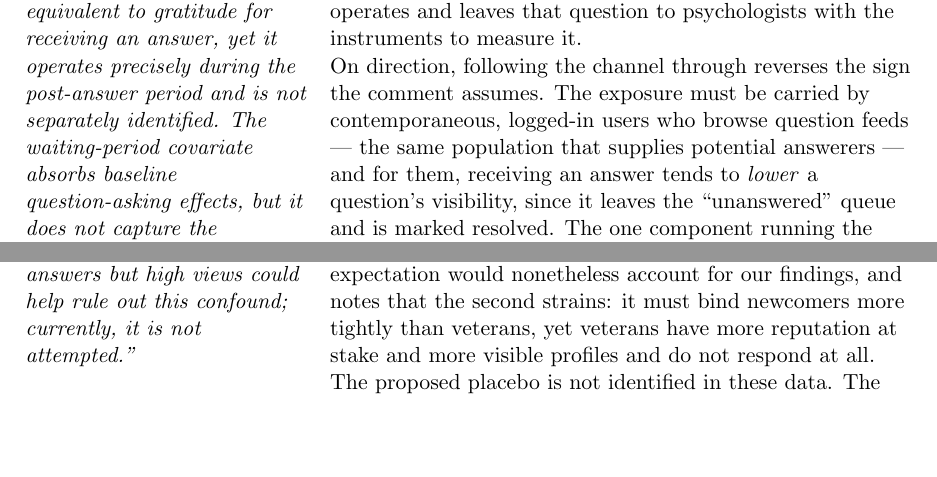
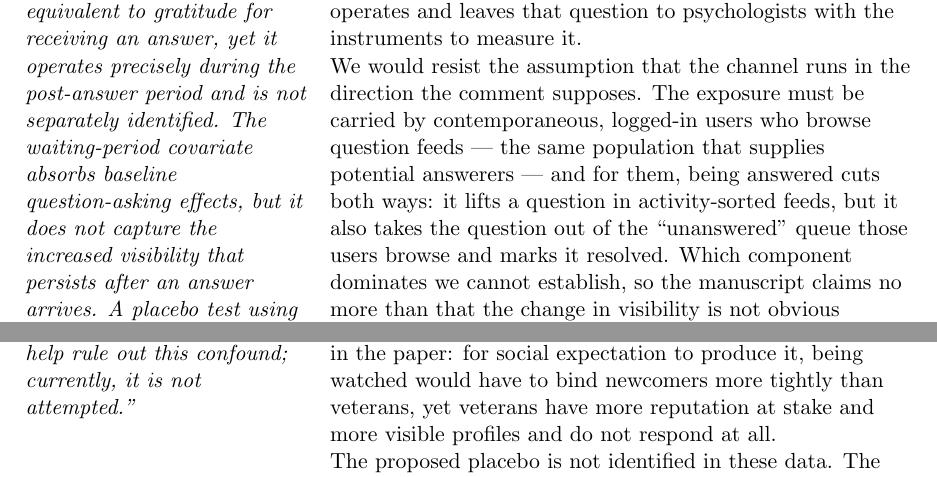
Before and after one commit to svenprue/prosocial-status-online-community, a LaTeX document (response_to_reviewers.tex): two parts of page 14 of 15, joined at a grey line, cut so that both start at the same text, the shorter picture padded with empty space. Compiled offline with pdfLaTeX.

Commit message:
Align response letter with the trimmed social-expectation passage
Limitations no longer states the two conditions, the veterans-strain
rebuttal, or the directional conclusion, so P8 stops citing the
manuscript for them. The direction claim is downgraded to matching what
the paper now says -- that the change in visibility is not obvious -- and
the veterans point is kept but marked as an argument made in the letter
rather than in the paper.

Q1/Q7 also claimed social expectation was marked as proposed in the
abstract, where the parenthetical lists only gratitude, moral obligation,
and incentive displacement. It now credits the Theory addition to P8
instead.

Co-Authored-By: Claude Opus 5 <noreply@anthropic.com>

```diff
--- a/response_to_reviewers.tex
+++ b/response_to_reviewers.tex
@@ -245,7 +245,7 @@ Agreed; addressed jointly with Reviewer 1's absolute-effects request above. Tabl
 \textit{(P8) ``Posting a question increases a user's profile visibility: other members click on their profile, view their history, and may trigger a sense of social obligation or reputation concern. This `exposure effect' is not equivalent to gratitude for receiving an answer, yet it operates precisely during the post-answer period and is not separately identified. The waiting-period covariate absorbs baseline question-asking effects, but it does not capture the increased visibility that persists after an answer arrives. A placebo test using questions that received no answers but high views could help rule out this confound; currently, it is not attempted.''} &
 We agree this bears on mechanism \emph{attribution}, and the channel now appears in the manuscript under a name --- \emph{social expectation}. Because the exposure is caused by the answer, we treat it as a candidate mechanism for the behavior change rather than as a threat to identification: it is now a third proposed pathway in the Theory section, alongside gratitude and moral obligation, and Section~\ref{sec:limitations} states plainly that our design cannot say which of the three operates and leaves that question to psychologists with the instruments to measure it.
 
-On direction, following the channel through reverses the sign the comment assumes. The exposure must be carried by contemporaneous, logged-in users who browse question feeds --- the same population that supplies potential answerers --- and for them, receiving an answer tends to \emph{lower} a question's visibility, since it leaves the ``unanswered'' queue and is marked resolved. The one component running the other way, a bump in activity-sorted feeds, is transient, while removal from the queue persists. If anything, then, this channel works against the increment we report. Section~\ref{sec:limitations} also sets out the two conditions under which social expectation would nonetheless account for our findings, and notes that the second strains: it must bind newcomers more tightly than veterans, yet veterans have more reputation at stake and more visible profiles and do not respond at all.
+We would resist the assumption that the channel runs in the direction the comment supposes. The exposure must be carried by contemporaneous, logged-in users who browse question feeds --- the same population that supplies potential answerers --- and for them, being answered cuts both ways: it lifts a question in activity-sorted feeds, but it also takes the question out of the ``unanswered'' queue those users browse and marks it resolved. Which component dominates we cannot establish, so the manuscript claims no more than that the change in visibility is not obvious (Section~\ref{sec:limitations}). We would add one observation about the tenure gradient specifically, which we make here rather than in the paper: for social expectation to produce it, being watched would have to bind newcomers more tightly than veterans, yet veterans have more reputation at stake and more visible profiles and do not respond at all.
 
 The proposed placebo is not identified in these data. The dump records \textit{ViewCount} only as a single cumulative snapshot at the collection date, dominated by later, largely logged-out search-engine visitors who never reach a profile --- the wrong population for the construct --- so it conflates a question's age, its topic's popularity, and years of downstream traffic with the contemporaneous attention the placebo would require. Testing the channel directly needs time-stamped view data or repeated snapshots, which do not exist for our study period.
 
```
Also changed, not shown: response_to_reviewers.pdf, response_to_reviewers.tex (2 more changed lines), 1 other file.
